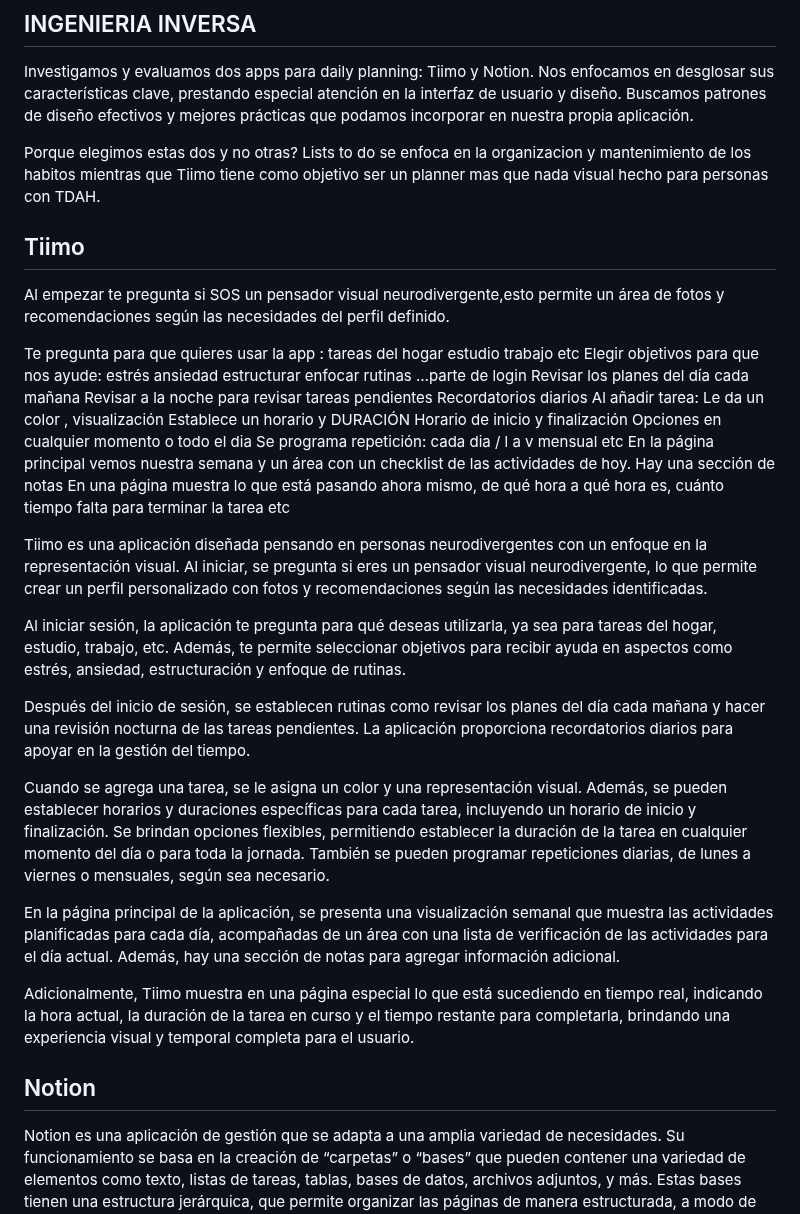
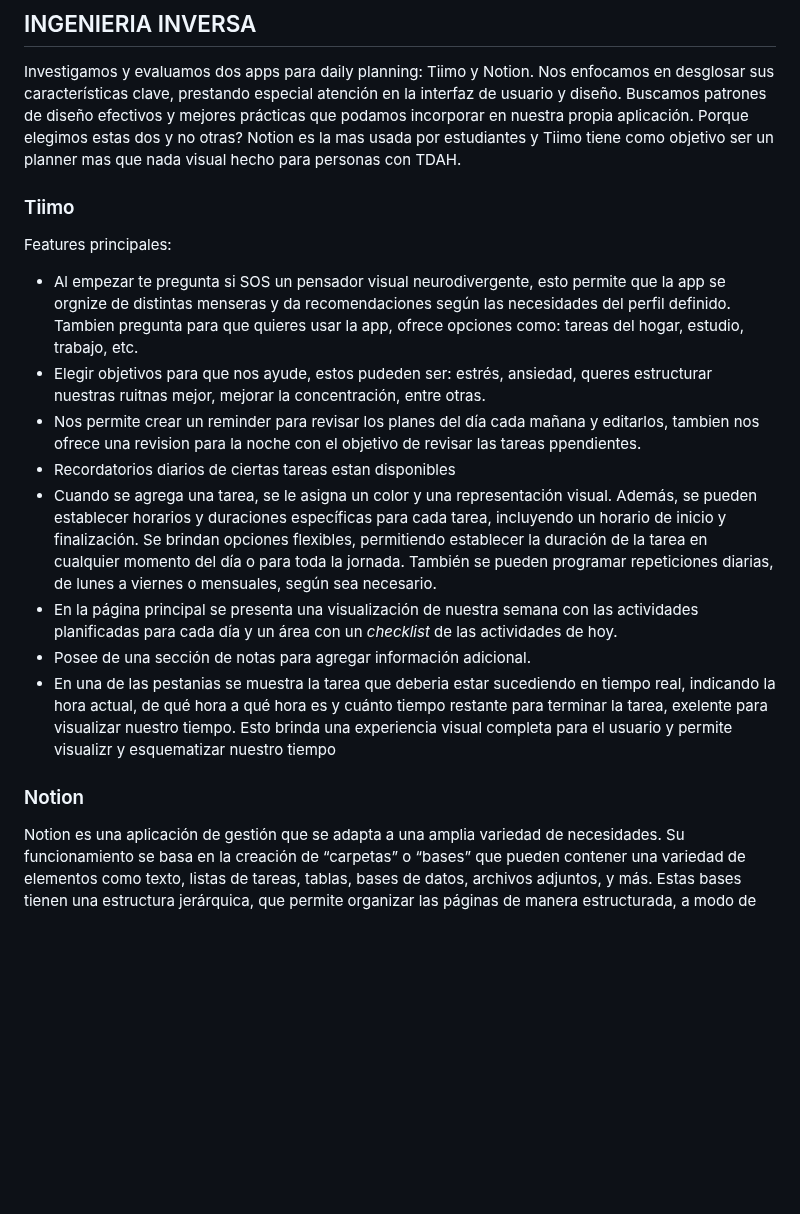
Before and after one commit to IngSoft-FIS-2023-2/obligatorio1-alcarraz-chappuis-vera, a Markdown page: README.md, the part around one of its changes. GitHub-like rendering; blank space fills up the shorter version.

Commit message:
Update README.md - edit de analisis de notion

```diff
--- a/README.md
+++ b/README.md
@@ -53,49 +54,21 @@ Nos brindo consejos para tratar y generar recursos para personas con TDAH, estos
 
 ## INGENIERIA INVERSA
 Investigamos y evaluamos dos apps para daily planning: Tiimo y Notion. Nos enfocamos en desglosar sus características clave, prestando especial atención en la interfaz de usuario y diseño. Buscamos patrones de diseño efectivos y mejores prácticas que podamos incorporar en nuestra propia aplicación.
-
-Porque elegimos estas dos y no otras? Lists to do se enfoca en la organizacion y mantenimiento de los habitos mientras que Tiimo tiene como objetivo ser un planner mas que nada visual hecho para personas con TDAH.
+Porque elegimos estas dos y no otras? Notion es la mas usada por estudiantes y Tiimo tiene como objetivo ser un planner mas que nada visual hecho para personas con TDAH.
 
 
- ## Tiimo
+ ### Tiimo
+Features principales:
+- Al empezar te pregunta si SOS un pensador visual neurodivergente, esto permite que la app se orgnize de distintas menseras y da recomendaciones según las necesidades del perfil definido. Tambien pregunta para que quieres usar la app, ofrece opciones como: tareas del hogar, estudio, trabajo, etc.
+- Elegir objetivos para que nos ayude, estos pudeden ser: estrés, ansiedad, queres estructurar nuestras ruitnas mejor, mejorar la concentración, entre otras.
+- Nos permite crear un reminder para revisar los planes del día cada mañana y editarlos, tambien nos ofrece una revision para la noche con el objetivo de revisar las tareas ppendientes.
+- Recordatorios diarios de ciertas tareas estan disponibles
+- Cuando se agrega una tarea, se le asigna un color y una representación visual. Además, se pueden establecer horarios y duraciones específicas para cada tarea, incluyendo un horario de inicio y finalización. Se brindan opciones flexibles, permitiendo establecer la duración de la tarea en cualquier momento del día o para toda la jornada. También se pueden programar repeticiones diarias, de lunes a viernes o mensuales, según sea necesario.
+- En la página principal se presenta una visualización de nuestra semana con las actividades planificadas para cada día y un área con un _checklist_ de las actividades de hoy.
+- Posee de una sección de notas para agregar información adicional.
+- En una de las pestanias se muestra la tarea que deberia estar sucediendo en tiempo real, indicando la hora actual, de qué hora a qué hora es y cuánto tiempo restante para terminar la tarea, exelente para visualizar nuestro tiempo. Esto brinda una experiencia visual completa para el usuario y permite visualizr y esquematizar nuestro tiempo
 
-Al empezar te pregunta si SOS un pensador visual neurodivergente,esto permite un área de fotos y recomendaciones según las necesidades del perfil definido.
-
-Te pregunta para que quieres usar la app : tareas del hogar estudio trabajo etc
-Elegir objetivos para que nos ayude: estrés ansiedad estructurar enfocar rutinas
-…parte de login
-Revisar los planes del día cada mañana
-Revisar a la noche para revisar tareas pendientes
-Recordatorios diarios
-Al añadir tarea:
-Le da un color , visualización
-Establece un horario y DURACIÓN
-Horario de inicio y finalización
-Opciones en cualquier momento o todo el dia
-Se programa repetición: cada dia / l a v mensual etc
-En la página principal vemos nuestra semana y un área con un checklist de las actividades de hoy.
-Hay una sección de notas
-En una página muestra lo que está pasando ahora mismo, de qué hora a qué hora es,  cuánto tiempo falta para terminar la tarea etc
-
-
-Tiimo es una aplicación diseñada pensando en personas neurodivergentes con un enfoque en la representación visual. Al iniciar, se pregunta si eres un pensador visual neurodivergente, lo que permite crear un perfil personalizado con fotos y recomendaciones según las necesidades identificadas.
-
-Al iniciar sesión, la aplicación te pregunta para qué deseas utilizarla, ya sea para tareas del hogar, estudio, trabajo, etc. Además, te permite seleccionar objetivos para recibir ayuda en aspectos como estrés, ansiedad, estructuración y enfoque de rutinas.
-
-Después del inicio de sesión, se establecen rutinas como revisar los planes del día cada mañana y hacer una revisión nocturna de las tareas pendientes. La aplicación proporciona recordatorios diarios para apoyar en la gestión del tiempo.
-
-Cuando se agrega una tarea, se le asigna un color y una representación visual. Además, se pueden establecer horarios y duraciones específicas para cada tarea, incluyendo un horario de inicio y finalización. Se brindan opciones flexibles, permitiendo establecer la duración de la tarea en cualquier momento del día o para toda la jornada. También se pueden programar repeticiones diarias, de lunes a viernes o mensuales, según sea necesario.
-
-En la página principal de la aplicación, se presenta una visualización semanal que muestra las actividades planificadas para cada día, acompañadas de un área con una lista de verificación de las actividades para el día actual. Además, hay una sección de notas para agregar información adicional.
-
-Adicionalmente, Tiimo muestra en una página especial lo que está sucediendo en tiempo real, indicando la hora actual, la duración de la tarea en curso y el tiempo restante para completarla, brindando una experiencia visual y temporal completa para el usuario.
-
-
-
-
-
-
-## Notion
+### Notion
 Notion es una aplicación de gestión que se adapta a una amplia variedad de necesidades. Su funcionamiento se basa en la creación de “carpetas” o “bases” que pueden contener una variedad de elementos como texto, listas de tareas, tablas, bases de datos, archivos adjuntos, y más. Estas bases tienen una estructura jerárquica, que permite organizar las páginas de manera estructurada, a modo de tener páginas principales y subpáginas dentro de ellas.
 
 ### Funcionamiento de Notion:
```
Also changed, not shown: other parts of README.md (+1 -0 lines).
